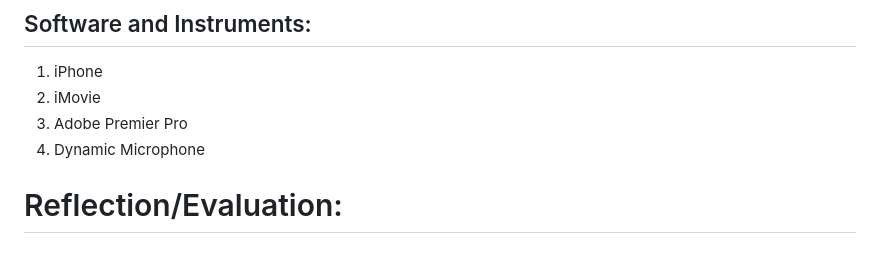
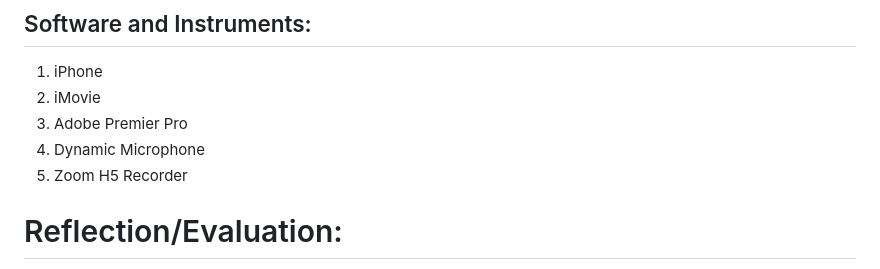
Before and after one commit to TheViision/music_assignment.github.io, a Markdown page: README.md, the part around the change. Rendered like a GitHub page.

```diff
--- a/README.md
+++ b/README.md
@@ -37,6 +37,7 @@ No cinematic endeavor is complete without a talented cast to bring the story to
 2. iMovie
 3. Adobe Premier Pro
 4. Dynamic Microphone
+5. Zoom H5 Recorder
 
 
 # Reflection/Evaluation:
```
